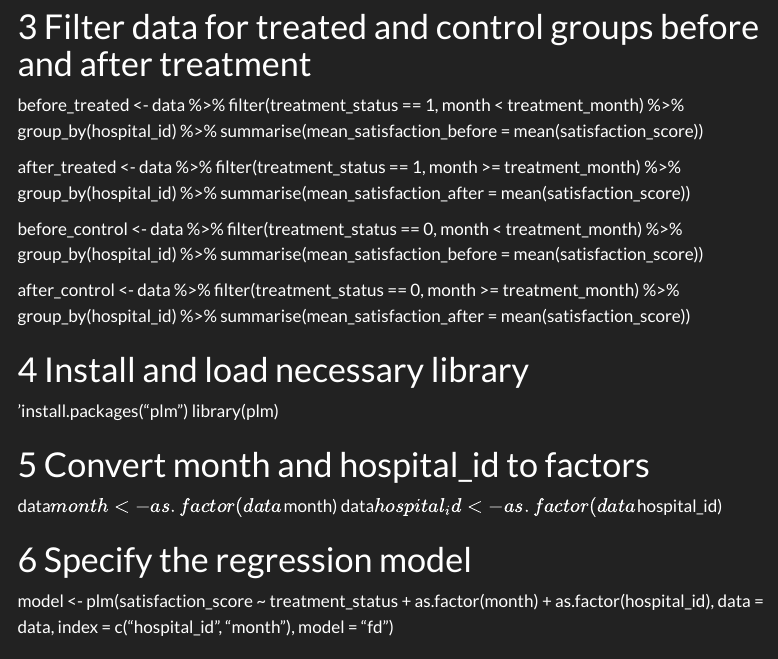
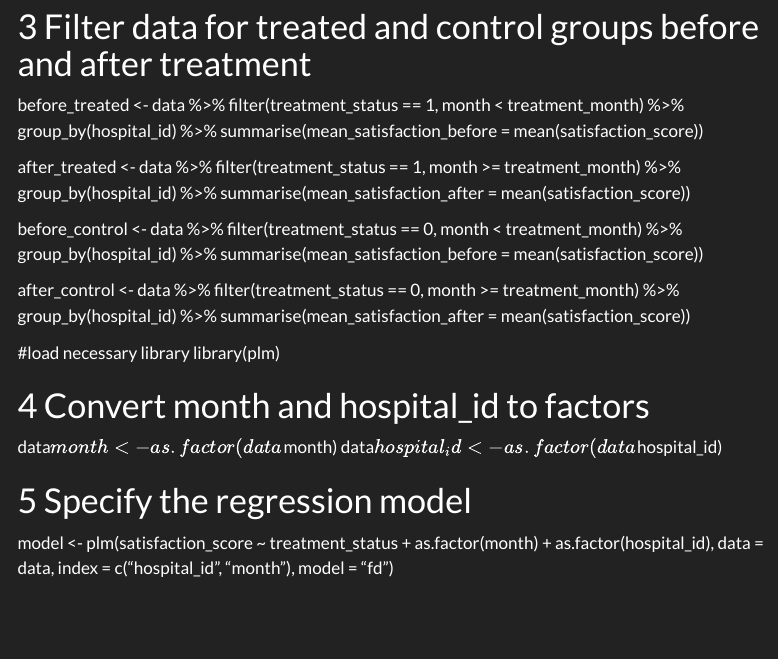
Before and after one commit to TUHHStartupEngineers-Classroom/cdsba-shwetaambade, a Quarto document (content/01_journal/08_did.qmd): the page in a window 1100 px wide, from 270 px down. Rendered offline with R 4.5, knitr and Pandoc in place of Quarto, with nearby package versions; menus at the side of the page are left out.

Commit message:
Update 08_did.qmd

```diff
--- a/content/01_journal/08_did.qmd
+++ b/content/01_journal/08_did.qmd
@@ -29,8 +29,7 @@ after_control <- data %>%
   group_by(hospital_id) %>%
   summarise(mean_satisfaction_after = mean(satisfaction_score))
 
-# Install and load necessary library
-'install.packages("plm")
+#load necessary library
 library(plm)
 
 # Convert month and hospital_id to factors
```
